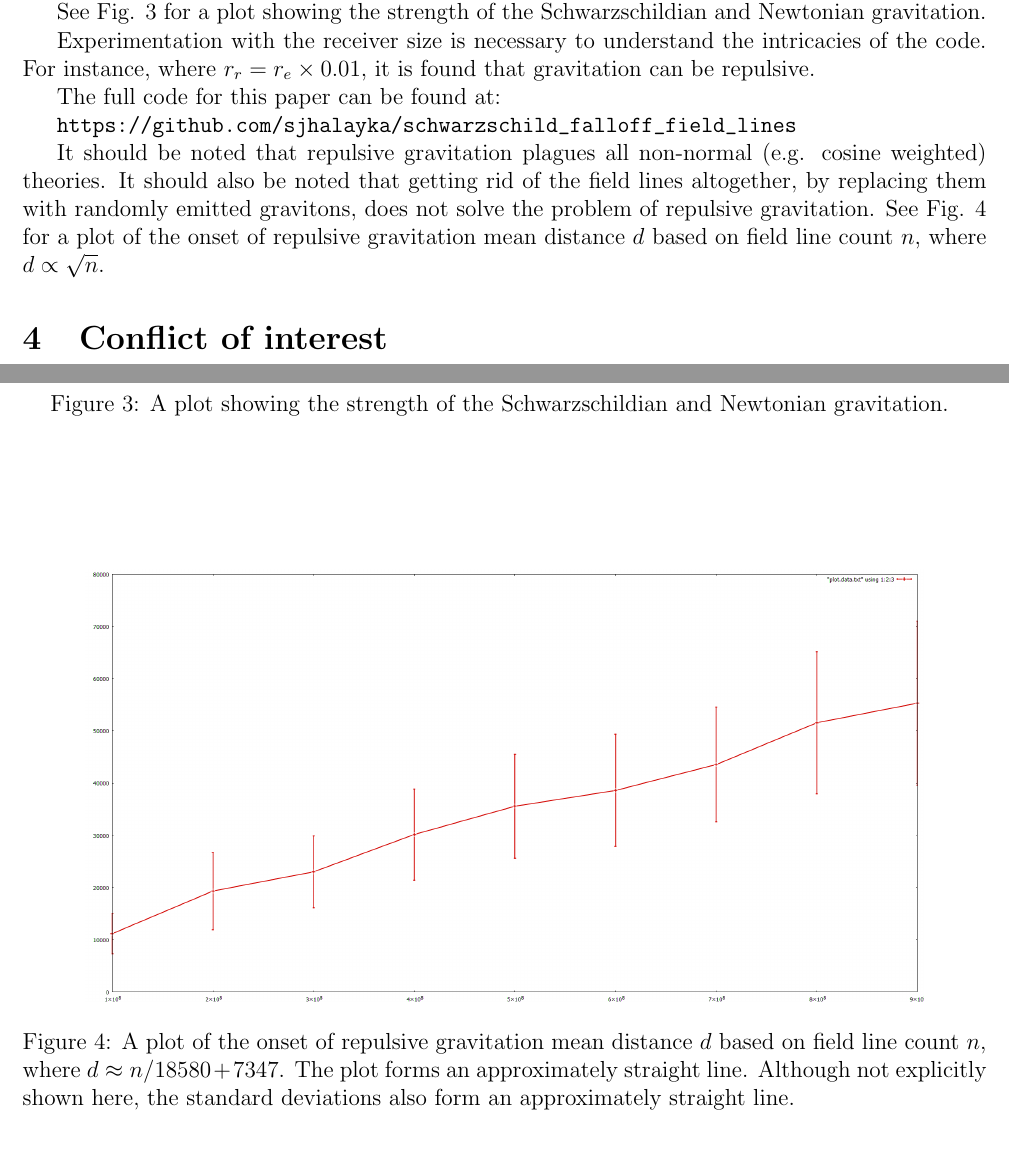
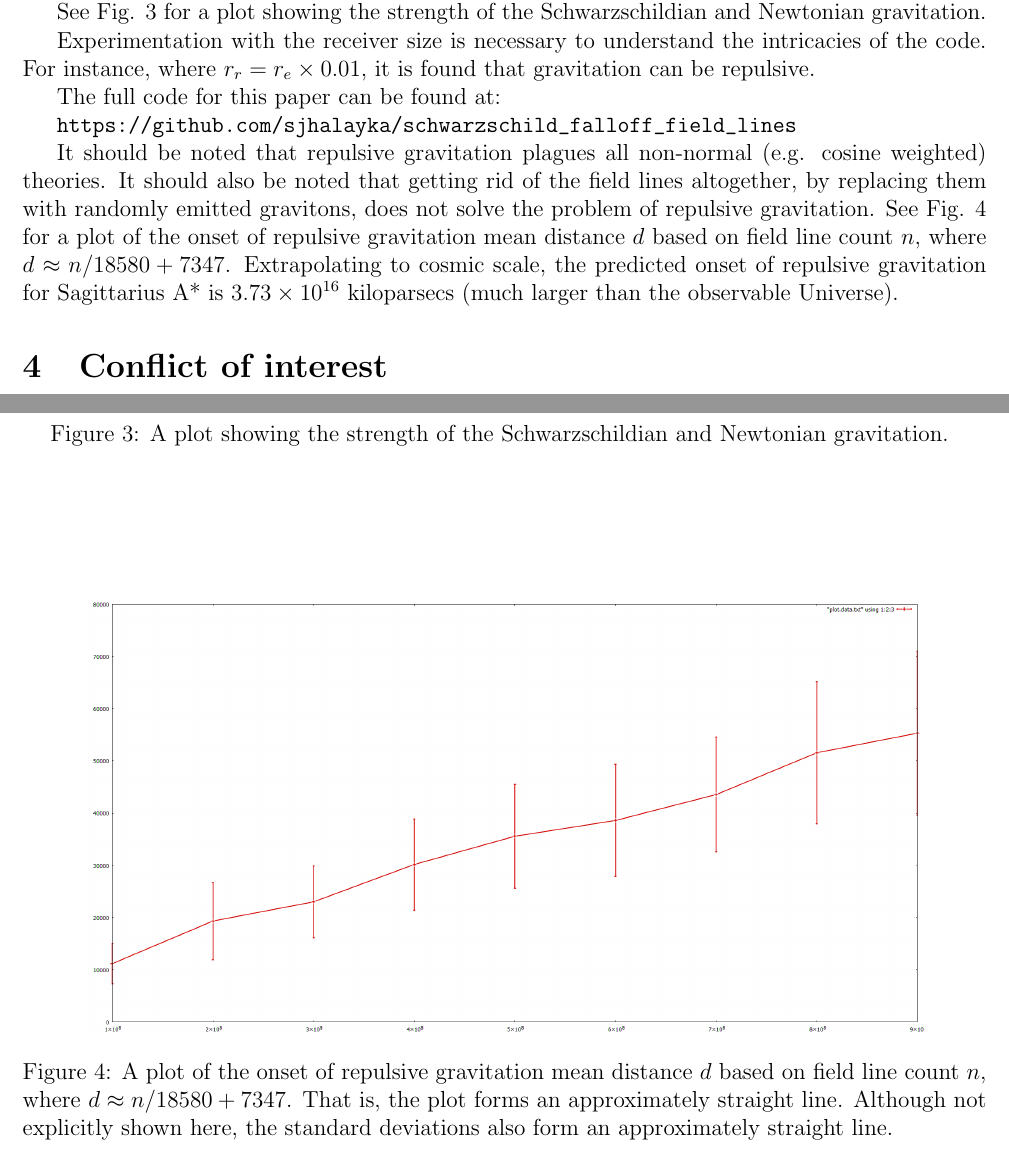
Before and after one commit to sjhalayka/papers, a LaTeX paper (up_close_newtonian/bezier_escape.tex): two parts of pages 4 and 6 of 6, joined at a grey line, cut so that both start at the same text. Compiled offline with pdfLaTeX.

Commit message:
Add files via upload

```diff
--- a/up_close_newtonian/bezier_escape.tex
+++ b/up_close_newtonian/bezier_escape.tex
@@ -215,8 +215,8 @@ The full code for this paper can be found at:
 
 It should be noted that repulsive gravitation plagues all non-normal (e.g. cosine weighted) theories.
 It should also be noted that getting rid of the field lines altogether, by replacing them with randomly emitted gravitons, does not solve the problem of repulsive gravitation.
-See Fig. 4 for a plot of the onset of repulsive gravitation mean distance $d$ based on field line count $n$, where $d \propto \sqrt{n}$.
-
+See Fig. 4 for a plot of the onset of repulsive gravitation mean distance $d$ based on field line count $n$, where $d \approx {n}/{18580} + 7347$.
+Extrapolating to cosmic scale, the predicted onset of repulsive gravitation for Sagittarius A* is $3.73 \times 10^{16}$ kiloparsecs (much larger than the observable Universe).
 
 
 
@@ -290,7 +290,7 @@ A plot showing the strength of the Schwarzschildian and Newtonian gravitation.
   \includegraphics[width =6 in]{plot2.png}
   \caption{
 A plot of the onset of repulsive gravitation mean distance $d$ based on field line count $n$, where $d \approx {n}/{18580} + 7347$.
-The plot forms an approximately straight line.
+That is, the plot forms an approximately straight line.
 Although not explicitly shown here, the standard deviations also form an approximately straight line.
 }
 \end{figure}
```
Also changed, not shown: up_close_newtonian/bezier_escape.pdf.
